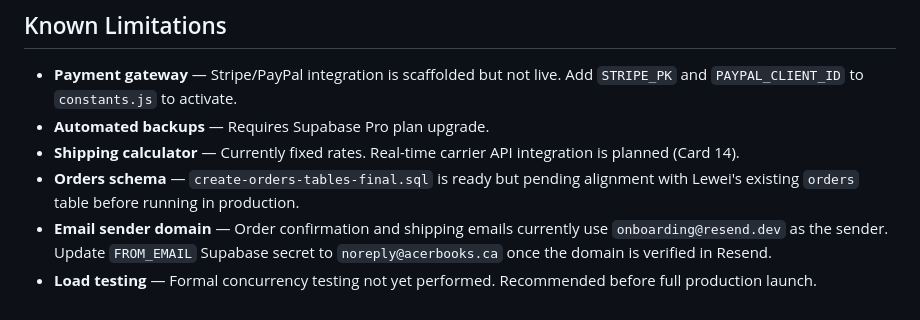
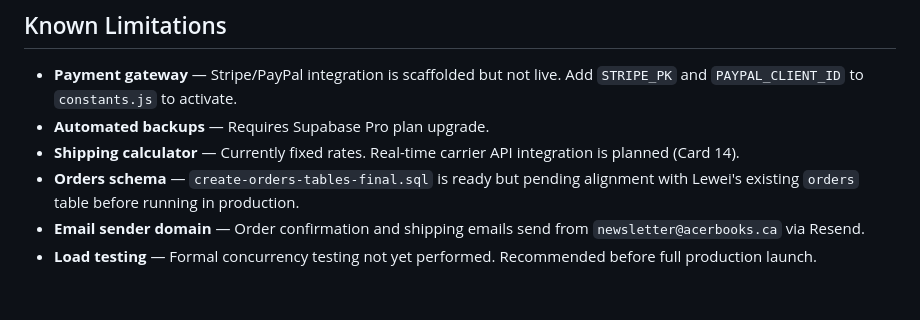
Before and after one commit to yiweixidu/publisher, a Markdown page: README.md, the part around the change. Rendered like a GitHub page.

Commit message:
chore: update FROM_EMAIL note in README — confirmed newsletter@acerbooks.ca

```diff
--- a/README.md
+++ b/README.md
@@ -266,5 +266,5 @@ Deployed automatically via GitHub Actions to GitHub Pages on every push to `mast
 - **Automated backups** — Requires Supabase Pro plan upgrade.
 - **Shipping calculator** — Currently fixed rates. Real-time carrier API integration is planned (Card 14).
 - **Orders schema** — `create-orders-tables-final.sql` is ready but pending alignment with Lewei's existing `orders` table before running in production.
-- **Email sender domain** — Order confirmation and shipping emails currently use `onboarding@resend.dev` as the sender. Update `FROM_EMAIL` Supabase secret to `noreply@acerbooks.ca` once the domain is verified in Resend.
+- **Email sender domain** — Order confirmation and shipping emails send from `newsletter@acerbooks.ca` via Resend.
 - **Load testing** — Formal concurrency testing not yet performed. Recommended before full production launch.
```
